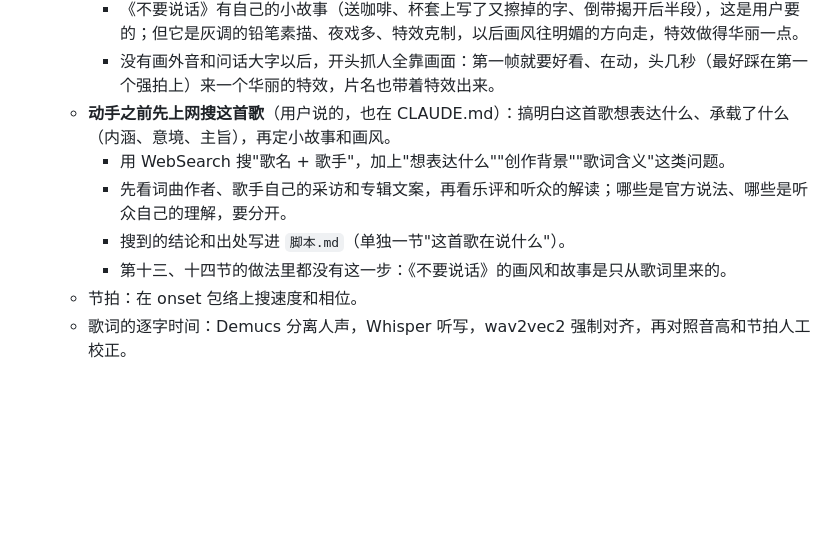
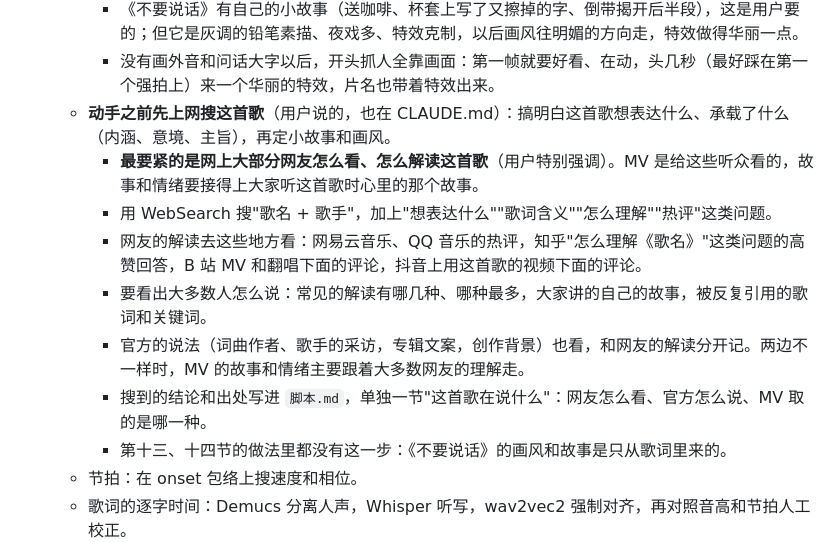
Before and after one commit to keshi649/Claude, a Markdown page: 做视频经验.md, the part around the change. GitHub-like rendering; blank space fills up the shorter version.

Commit message:
记下用户补充：做 MV 前尤其要看大部分网友怎么解读这首歌
CLAUDE.md 照录原话；做视频经验第十一节把网友的解读放在最前面，写明去哪里看、
看出大多数人怎么说，官方说法分开记，两边不一样时 MV 主要跟着大多数网友的理解走。

Co-Authored-By: Claude Opus 5.5 <noreply@anthropic.com>
Claude-Session: https://claude.ai/code/session_01HWmRzLvm8Nsg4pbcRjY59x

```diff
--- a/做视频经验.md
+++ b/做视频经验.md
@@ -364,9 +364,12 @@ python3 export.py out
     - 《不要说话》有自己的小故事（送咖啡、杯套上写了又擦掉的字、倒带揭开后半段），这是用户要的；但它是灰调的铅笔素描、夜戏多、特效克制，以后画风往明媚的方向走，特效做得华丽一点。
     - 没有画外音和问话大字以后，开头抓人全靠画面：第一帧就要好看、在动，头几秒（最好踩在第一个强拍上）来一个华丽的特效，片名也带着特效出来。
   - **动手之前先上网搜这首歌**（用户说的，也在 CLAUDE.md）：搞明白这首歌想表达什么、承载了什么（内涵、意境、主旨），再定小故事和画风。
-    - 用 WebSearch 搜"歌名 + 歌手"，加上"想表达什么""创作背景""歌词含义"这类问题。
-    - 先看词曲作者、歌手自己的采访和专辑文案，再看乐评和听众的解读；哪些是官方说法、哪些是听众自己的理解，要分开。
-    - 搜到的结论和出处写进 `脚本.md`（单独一节"这首歌在说什么"）。
+    - **最要紧的是网上大部分网友怎么看、怎么解读这首歌**（用户特别强调）。MV 是给这些听众看的，故事和情绪要接得上大家听这首歌时心里的那个故事。
+    - 用 WebSearch 搜"歌名 + 歌手"，加上"想表达什么""歌词含义""怎么理解""热评"这类问题。
+    - 网友的解读去这些地方看：网易云音乐、QQ 音乐的热评，知乎"怎么理解《歌名》"这类问题的高赞回答，B 站 MV 和翻唱下面的评论，抖音上用这首歌的视频下面的评论。
+    - 要看出大多数人怎么说：常见的解读有哪几种、哪种最多，大家讲的自己的故事，被反复引用的歌词和关键词。
+    - 官方的说法（词曲作者、歌手的采访，专辑文案，创作背景）也看，和网友的解读分开记。两边不一样时，MV 的故事和情绪主要跟着大多数网友的理解走。
+    - 搜到的结论和出处写进 `脚本.md`，单独一节"这首歌在说什么"：网友怎么看、官方怎么说、MV 取的是哪一种。
     - 第十三、十四节的做法里都没有这一步：《不要说话》的画风和故事是只从歌词里来的。
   - 节拍：在 onset 包络上搜速度和相位。
   - 歌词的逐字时间：Demucs 分离人声，Whisper 听写，wav2vec2 强制对齐，再对照音高和节拍人工校正。
```
Also changed, not shown: CLAUDE.md (+1 -0 lines).
